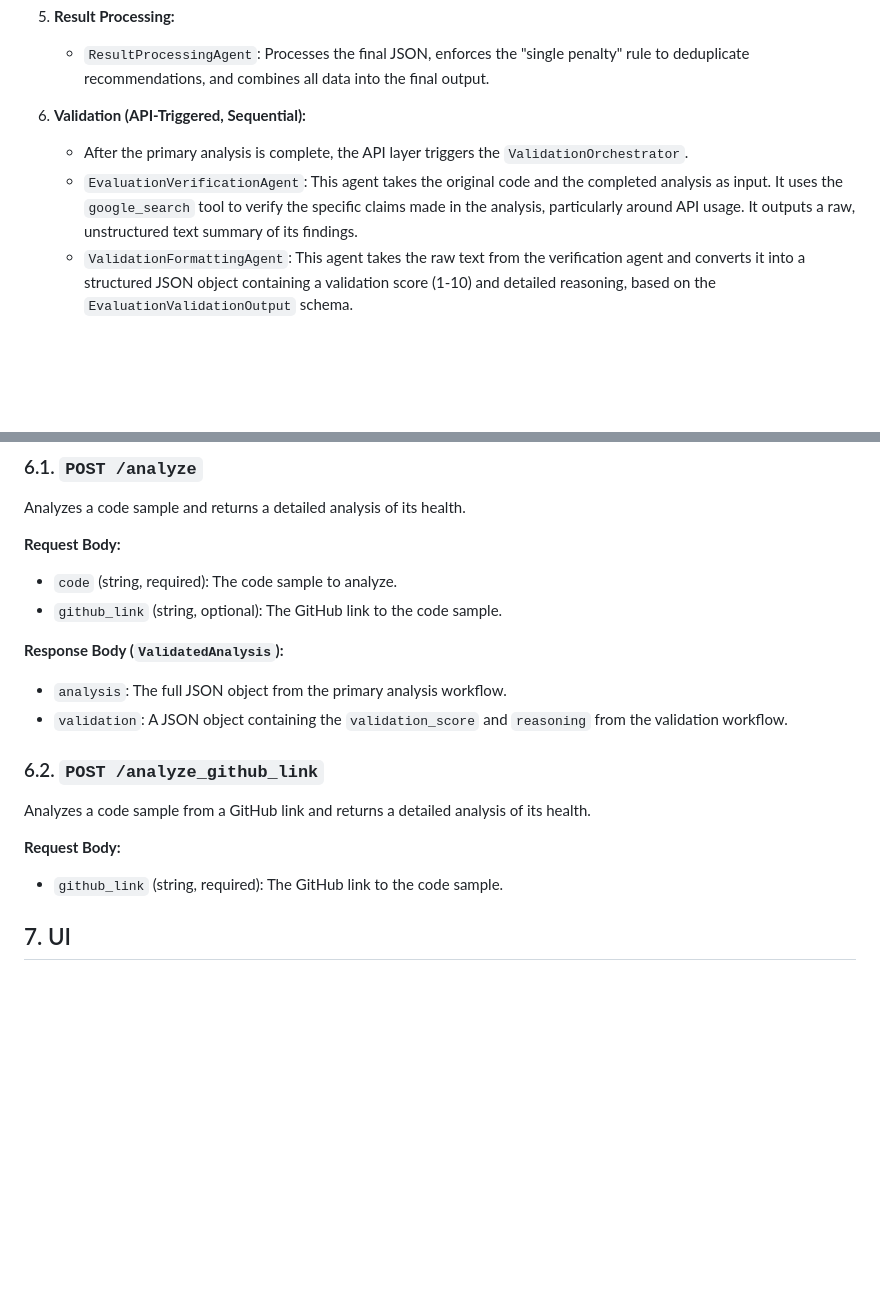
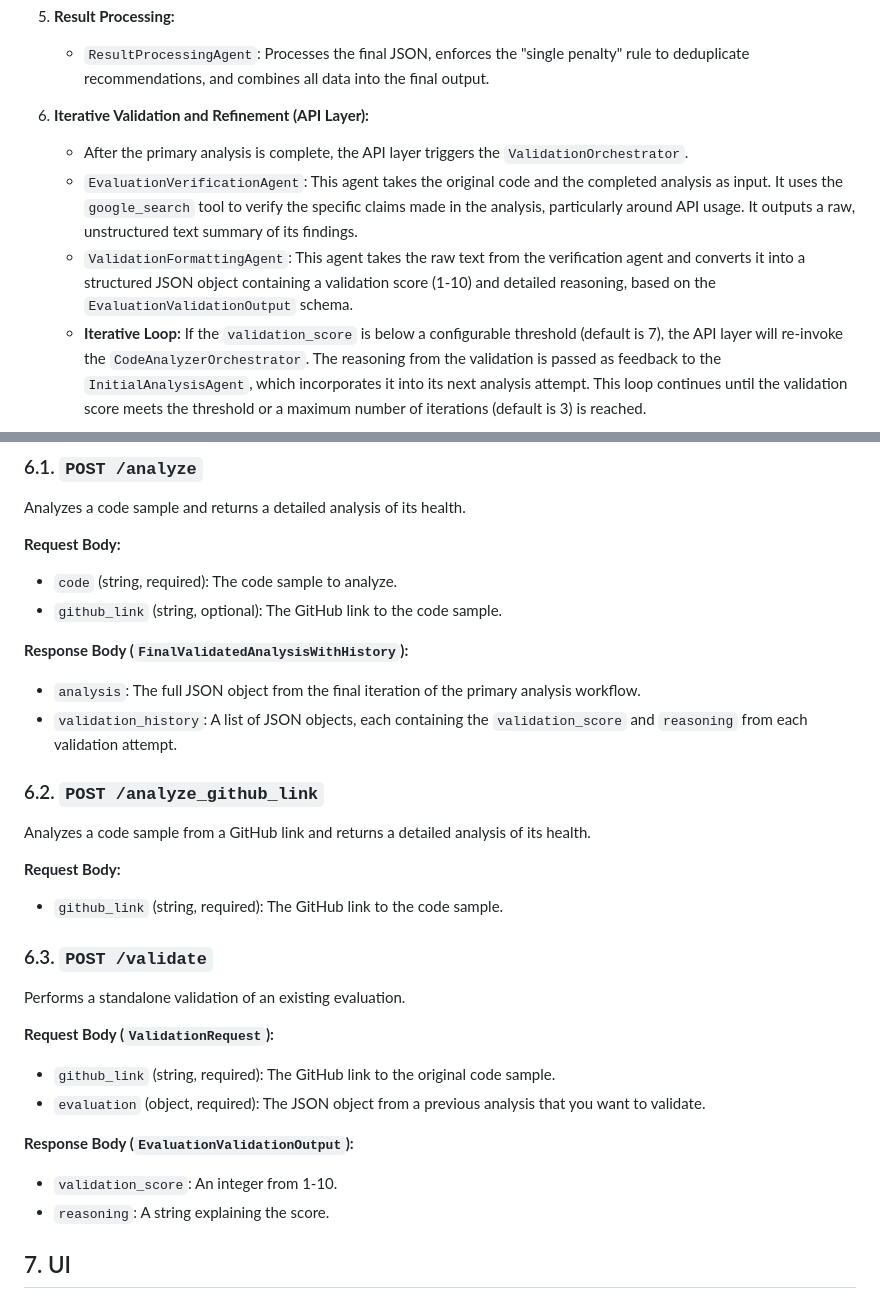
Before and after one commit to joeshirey/HealthScoringAgent, a Markdown page: docs/TECHNICAL_DESIGN.md, 2 parts joined by grey strips. GitHub-like rendering; blank space fills up the shorter version.

````diff
--- a/docs/TECHNICAL_DESIGN.md
+++ b/docs/TECHNICAL_DESIGN.md
@@ -59,10 +59,11 @@ The analysis workflow is managed by the `CodeAnalyzerOrchestrator` and proceeds
 5.  **Result Processing:**
     *   `ResultProcessingAgent`: Processes the final JSON, enforces the "single penalty" rule to deduplicate recommendations, and combines all data into the final output.
 
-6.  **Validation (API-Triggered, Sequential):**
+6.  **Iterative Validation and Refinement (API Layer):**
     *   After the primary analysis is complete, the API layer triggers the `ValidationOrchestrator`.
     *   `EvaluationVerificationAgent`: This agent takes the original code and the completed analysis as input. It uses the `google_search` tool to verify the specific claims made in the analysis, particularly around API usage. It outputs a raw, unstructured text summary of its findings.
     *   `ValidationFormattingAgent`: This agent takes the raw text from the verification agent and converts it into a structured JSON object containing a validation score (1-10) and detailed reasoning, based on the `EvaluationValidationOutput` schema.
+    *   **Iterative Loop:** If the `validation_score` is below a configurable threshold (default is 7), the API layer will re-invoke the `CodeAnalyzerOrchestrator`. The reasoning from the validation is passed as feedback to the `InitialAnalysisAgent`, which incorporates it into its next analysis attempt. This loop continues until the validation score meets the threshold or a maximum number of iterations (default is 3) is reached.
 
 ```mermaid
 sequenceDiagram
@@ -177,10 +183,10 @@ Analyzes a code sample and returns a detailed analysis of its health.
 *   `code` (string, required): The code sample to analyze.
 *   `github_link` (string, optional): The GitHub link to the code sample.
 
-**Response Body (`ValidatedAnalysis`):**
+**Response Body (`FinalValidatedAnalysisWithHistory`):**
 
-*   `analysis`: The full JSON object from the primary analysis workflow.
-*   `validation`: A JSON object containing the `validation_score` and `reasoning` from the validation workflow.
+*   `analysis`: The full JSON object from the final iteration of the primary analysis workflow.
+*   `validation_history`: A list of JSON objects, each containing the `validation_score` and `reasoning` from each validation attempt.
 
 ### 6.2. `POST /analyze_github_link`
 
@@ -190,6 +196,20 @@ Analyzes a code sample from a GitHub link and returns a detailed analysis of its
 
 *   `github_link` (string, required): The GitHub link to the code sample.
 
+### 6.3. `POST /validate`
+
+Performs a standalone validation of an existing evaluation.
+
+**Request Body (`ValidationRequest`):**
+
+*   `github_link` (string, required): The GitHub link to the original code sample.
+*   `evaluation` (object, required): The JSON object from a previous analysis that you want to validate.
+
+**Response Body (`EvaluationValidationOutput`):**
+
+*   `validation_score`: An integer from 1-10.
+*   `reasoning`: A string explaining the score.
+
 ## 7. UI
 
 The system includes a simple web interface for submitting code samples for analysis. The UI is built using HTML, CSS, and JavaScript and is defined in the `api/ui` directory. The UI allows users to enter a GitHub link to a code sample and view the results of the analysis.
````
Also changed, not shown: other parts of docs/TECHNICAL_DESIGN.md (+12 -7 lines), README.md (+35 -4 lines).
